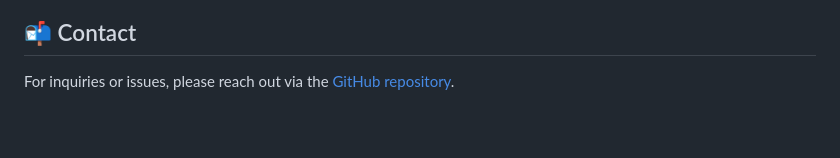
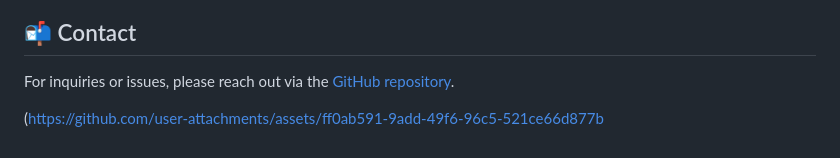
Before and after one commit to Arjun20569/Volunteer-Management-Platform, a Markdown page: README.md, the part around the change. Drawn GitHub-style; blank space fills up the shorter version.

```diff
--- a/README.md
+++ b/README.md
@@ -104,3 +104,5 @@
   </p>
 </body>
 </html>
+
+(https://github.com/user-attachments/assets/ff0ab591-9add-49f6-96c5-521ce66d877b
```
